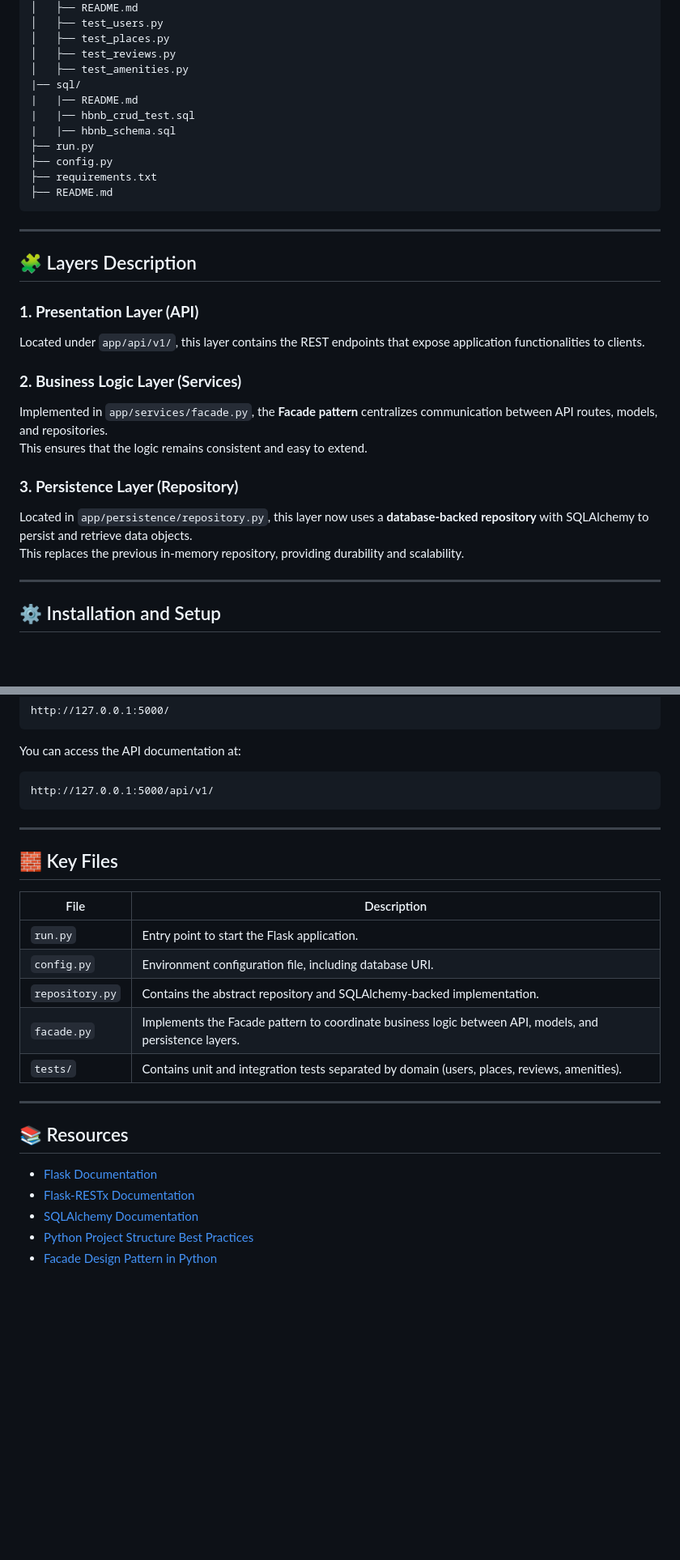
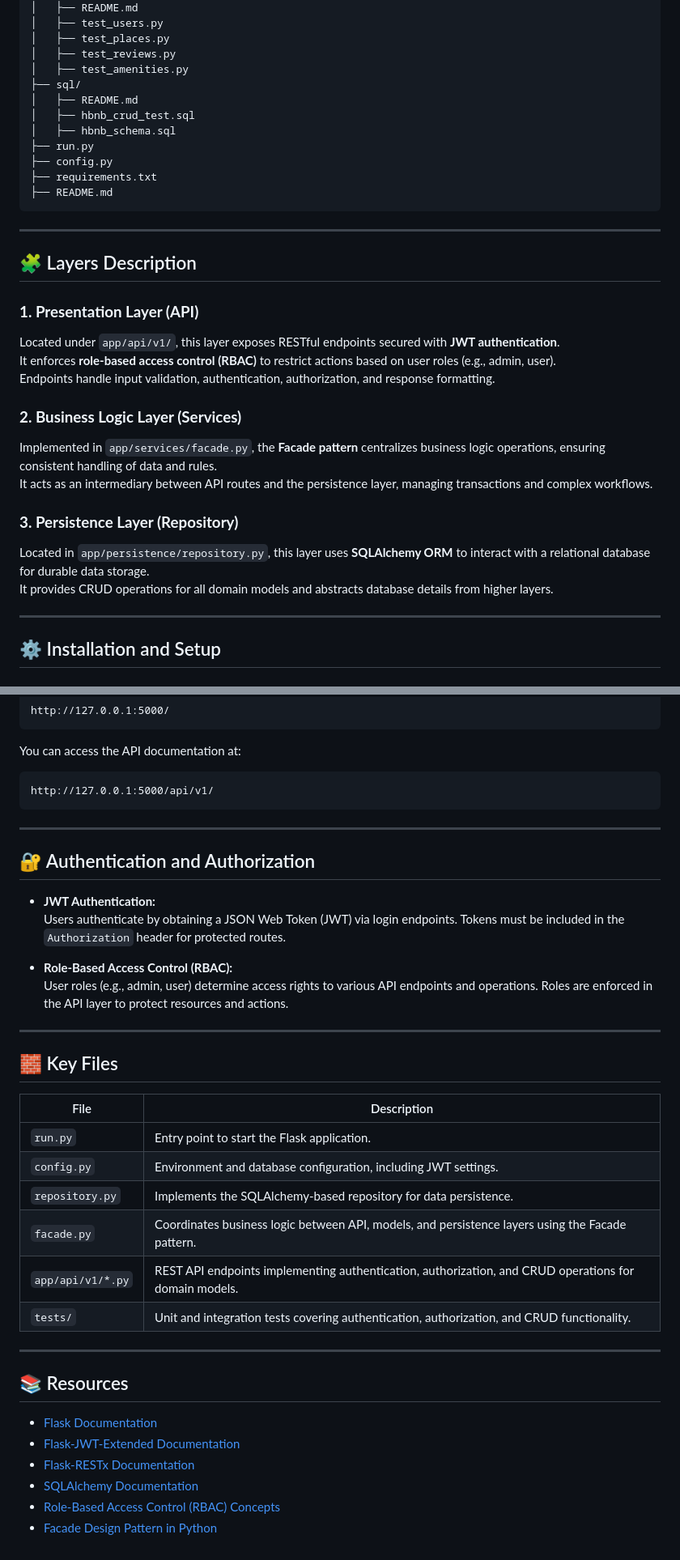
Before and after one commit to Yugz29/holbertonschool-hbnb, a Markdown page: part3/README.md, 2 parts joined by grey strips. Shown at 81% size. Drawn GitHub-style; blank space fills up the shorter version.

Commit message:
update: README

```diff
--- a/part3/README.md
+++ b/part3/README.md
@@ -44,10 +46,10 @@ part3/
 │   ├── test_places.py
 │   ├── test_reviews.py
 │   ├── test_amenities.py
-|── sql/
-|   |── README.md
-|   |── hbnb_crud_test.sql
-|   |── hbnb_schema.sql
+├── sql/
+│   ├── README.md
+│   ├── hbnb_crud_test.sql
+│   ├── hbnb_schema.sql
 ├── run.py
 ├── config.py
 ├── requirements.txt
@@ -59,15 +61,17 @@ part3/
 ## 🧩 Layers Description
 
 ### **1. Presentation Layer (API)**
-Located under `app/api/v1/`, this layer contains the REST endpoints that expose application functionalities to clients.
+Located under `app/api/v1/`, this layer exposes RESTful endpoints secured with **JWT authentication**.
+It enforces **role-based access control (RBAC)** to restrict actions based on user roles (e.g., admin, user).
+Endpoints handle input validation, authentication, authorization, and response formatting.
 
 ### **2. Business Logic Layer (Services)**
-Implemented in `app/services/facade.py`, the **Facade pattern** centralizes communication between API routes, models, and repositories.
-This ensures that the logic remains consistent and easy to extend.
+Implemented in `app/services/facade.py`, the **Facade pattern** centralizes business logic operations, ensuring consistent handling of data and rules.
+It acts as an intermediary between API routes and the persistence layer, managing transactions and complex workflows.
 
 ### **3. Persistence Layer (Repository)**
-Located in `app/persistence/repository.py`, this layer now uses a **database-backed repository** with SQLAlchemy to persist and retrieve data objects.
-This replaces the previous in-memory repository, providing durability and scalability.
+Located in `app/persistence/repository.py`, this layer uses **SQLAlchemy ORM** to interact with a relational database for durable data storage.
+It provides CRUD operations for all domain models and abstracts database details from higher layers.
 
 ---
 
@@ -120,22 +124,34 @@ http://127.0.0.1:5000/api/v1/
 
 ---
 
+## 🔐 Authentication and Authorization
+
+- **JWT Authentication:**
+  Users authenticate by obtaining a JSON Web Token (JWT) via login endpoints. Tokens must be included in the `Authorization` header for protected routes.
+
+- **Role-Based Access Control (RBAC):**
+  User roles (e.g., admin, user) determine access rights to various API endpoints and operations. Roles are enforced in the API layer to protect resources and actions.
+
+---
+
 ## 🧱 Key Files
 
 | File | Description |
 |------|--------------|
 | `run.py` | Entry point to start the Flask application. |
-| `config.py` | Environment configuration file, including database URI. |
-| `repository.py` | Contains the abstract repository and SQLAlchemy-backed implementation. |
-| `facade.py` | Implements the Facade pattern to coordinate business logic between API, models, and persistence layers. |
-| `tests/` | Contains unit and integration tests separated by domain (users, places, reviews, amenities). |
+| `config.py` | Environment and database configuration, including JWT settings. |
+| `repository.py` | Implements the SQLAlchemy-based repository for data persistence. |
+| `facade.py` | Coordinates business logic between API, models, and persistence layers using the Facade pattern. |
+| `app/api/v1/*.py` | REST API endpoints implementing authentication, authorization, and CRUD operations for domain models. |
+| `tests/` | Unit and integration tests covering authentication, authorization, and CRUD functionality. |
 
 ---
 
 ## 📚 Resources
 
 - [Flask Documentation](https://flask.palletsprojects.com/)
+- [Flask-JWT-Extended Documentation](https://flask-jwt-extended.readthedocs.io/)
 - [Flask-RESTx Documentation](https://flask-restx.readthedocs.io/)
 - [SQLAlchemy Documentation](https://docs.sqlalchemy.org/)
-- [Python Project Structure Best Practices](https://realpython.com/python-application-layouts/)
+- [Role-Based Access Control (RBAC) Concepts](https://auth0.com/docs/authorization/rbac)
 - [Facade Design Pattern in Python](https://refactoring.guru/design-patterns/facade/python/example)
```
Also changed, not shown: other parts of part3/README.md (+10 -8 lines).
